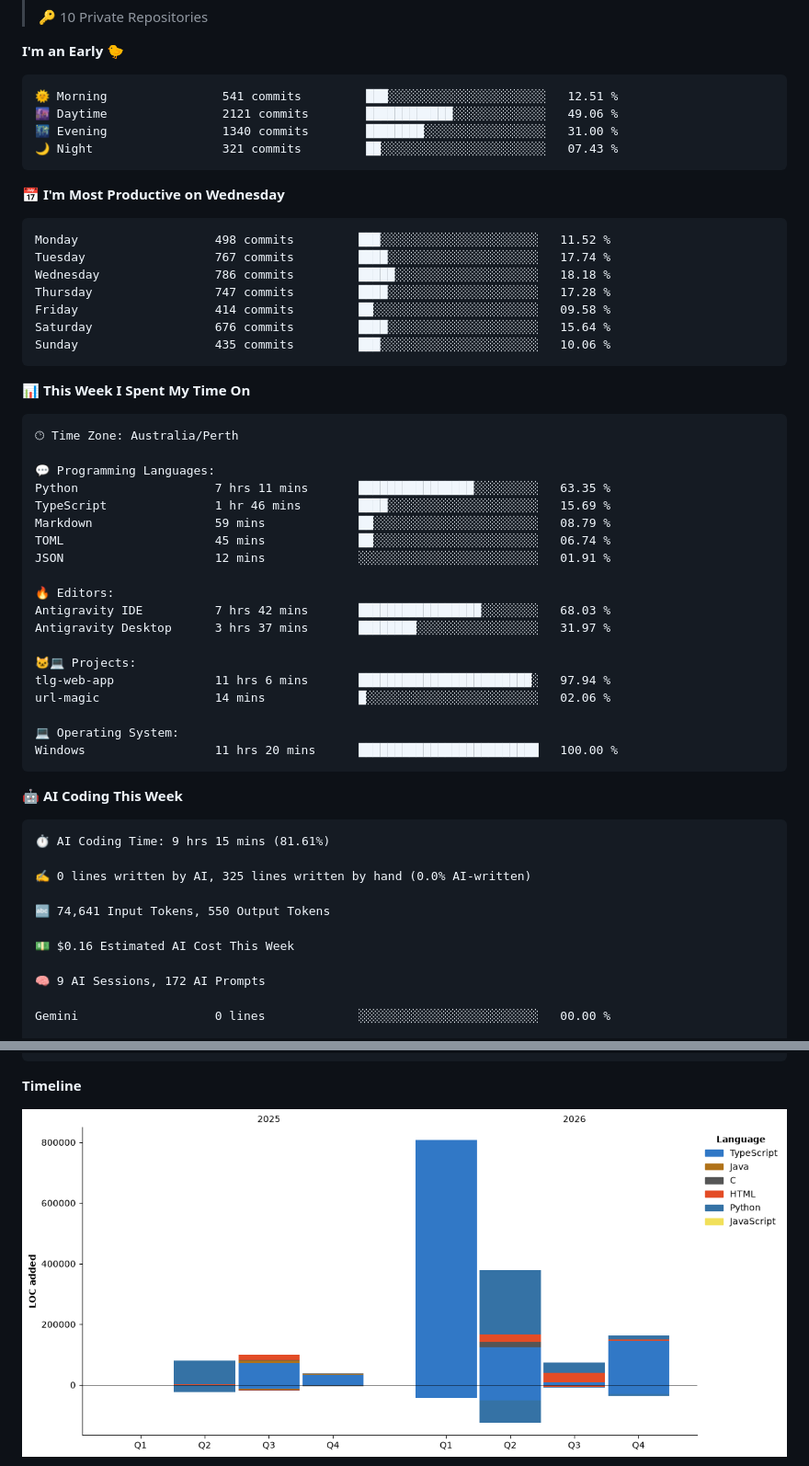
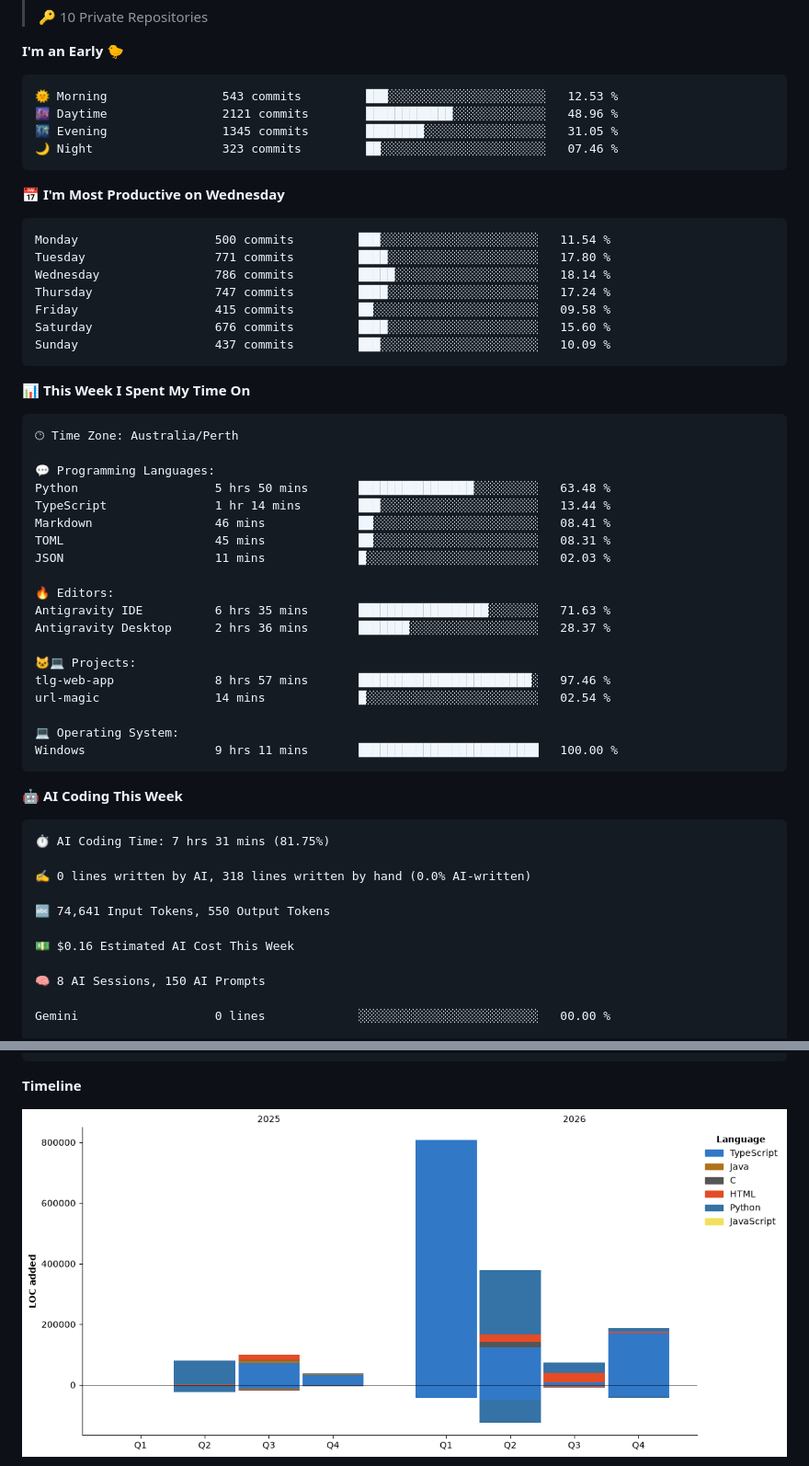
Before and after one commit to Karl-Sue/Karl-Sue, a Markdown page: README.md, 2 parts joined by grey strips. Shown at 92% size. Drawn GitHub-style; pictures changed too: assets/bar_graph.png.

Commit message:
Updated with Dev Metrics

````diff
--- a/README.md
+++ b/README.md
@@ -94,21 +94,21 @@
 **I'm an Early 🐤**
 
 ```text
-🌞 Morning                541 commits         ███░░░░░░░░░░░░░░░░░░░░░░   12.51 %
-🌆 Daytime                2121 commits        ████████████░░░░░░░░░░░░░   49.06 %
-🌃 Evening                1340 commits        ████████░░░░░░░░░░░░░░░░░   31.00 %
-🌙 Night                  321 commits         ██░░░░░░░░░░░░░░░░░░░░░░░   07.43 %
+🌞 Morning                543 commits         ███░░░░░░░░░░░░░░░░░░░░░░   12.53 %
+🌆 Daytime                2121 commits        ████████████░░░░░░░░░░░░░   48.96 %
+🌃 Evening                1345 commits        ████████░░░░░░░░░░░░░░░░░   31.05 %
+🌙 Night                  323 commits         ██░░░░░░░░░░░░░░░░░░░░░░░   07.46 %
 ```
 📅 **I'm Most Productive on Wednesday**
 
 ```text
-Monday                   498 commits         ███░░░░░░░░░░░░░░░░░░░░░░   11.52 %
-Tuesday                  767 commits         ████░░░░░░░░░░░░░░░░░░░░░   17.74 %
-Wednesday                786 commits         █████░░░░░░░░░░░░░░░░░░░░   18.18 %
-Thursday                 747 commits         ████░░░░░░░░░░░░░░░░░░░░░   17.28 %
-Friday                   414 commits         ██░░░░░░░░░░░░░░░░░░░░░░░   09.58 %
-Saturday                 676 commits         ████░░░░░░░░░░░░░░░░░░░░░   15.64 %
-Sunday                   435 commits         ███░░░░░░░░░░░░░░░░░░░░░░   10.06 %
+Monday                   500 commits         ███░░░░░░░░░░░░░░░░░░░░░░   11.54 %
+Tuesday                  771 commits         ████░░░░░░░░░░░░░░░░░░░░░   17.80 %
+Wednesday                786 commits         █████░░░░░░░░░░░░░░░░░░░░   18.14 %
+Thursday                 747 commits         ████░░░░░░░░░░░░░░░░░░░░░   17.24 %
+Friday                   415 commits         ██░░░░░░░░░░░░░░░░░░░░░░░   09.58 %
+Saturday                 676 commits         ████░░░░░░░░░░░░░░░░░░░░░   15.60 %
+Sunday                   437 commits         ███░░░░░░░░░░░░░░░░░░░░░░   10.09 %
 ```
 
 
@@ -118,36 +118,36 @@ Sunday                   435 commits         ███░░░░░░░░
 🕑︎ Time Zone: Australia/Perth
 
 💬 Programming Languages:
-Python                   7 hrs 11 mins       ████████████████░░░░░░░░░   63.35 %
-TypeScript               1 hr 46 mins        ████░░░░░░░░░░░░░░░░░░░░░   15.69 %
-Markdown                 59 mins             ██░░░░░░░░░░░░░░░░░░░░░░░   08.79 %
-TOML                     45 mins             ██░░░░░░░░░░░░░░░░░░░░░░░   06.74 %
-JSON                     12 mins             ░░░░░░░░░░░░░░░░░░░░░░░░░   01.91 %
+Python                   5 hrs 50 mins       ████████████████░░░░░░░░░   63.48 %
+TypeScript               1 hr 14 mins        ███░░░░░░░░░░░░░░░░░░░░░░   13.44 %
+Markdown                 46 mins             ██░░░░░░░░░░░░░░░░░░░░░░░   08.41 %
+TOML                     45 mins             ██░░░░░░░░░░░░░░░░░░░░░░░   08.31 %
+JSON                     11 mins             █░░░░░░░░░░░░░░░░░░░░░░░░   02.03 %
 
 🔥 Editors:
-Antigravity IDE          7 hrs 42 mins       █████████████████░░░░░░░░   68.03 %
-Antigravity Desktop      3 hrs 37 mins       ████████░░░░░░░░░░░░░░░░░   31.97 %
+Antigravity IDE          6 hrs 35 mins       ██████████████████░░░░░░░   71.63 %
+Antigravity Desktop      2 hrs 36 mins       ███████░░░░░░░░░░░░░░░░░░   28.37 %
 
 🐱‍💻 Projects:
-tlg-web-app              11 hrs 6 mins       ████████████████████████░   97.94 %
-url-magic                14 mins             █░░░░░░░░░░░░░░░░░░░░░░░░   02.06 %
+tlg-web-app              8 hrs 57 mins       ████████████████████████░   97.46 %
+url-magic                14 mins             █░░░░░░░░░░░░░░░░░░░░░░░░   02.54 %
 
 💻 Operating System:
-Windows                  11 hrs 20 mins      █████████████████████████   100.00 %
+Windows                  9 hrs 11 mins       █████████████████████████   100.00 %
 ```
 
 🤖 **AI Coding This Week**
 
 ```text
-⏱ AI Coding Time: 9 hrs 15 mins (81.61%)
+⏱ AI Coding Time: 7 hrs 31 mins (81.75%)
 
-✍️ 0 lines written by AI, 325 lines written by hand (0.0% AI-written)
+✍️ 0 lines written by AI, 318 lines written by hand (0.0% AI-written)
 
 🔤 74,641 Input Tokens, 550 Output Tokens
 
 💵 $0.16 Estimated AI Cost This Week
 
-🧠 9 AI Sessions, 172 AI Prompts
+🧠 8 AI Sessions, 150 AI Prompts
 
 Gemini                   0 lines             ░░░░░░░░░░░░░░░░░░░░░░░░░   00.00 %
 
````
Also changed, not shown: other parts of README.md (+1 -1 lines).
